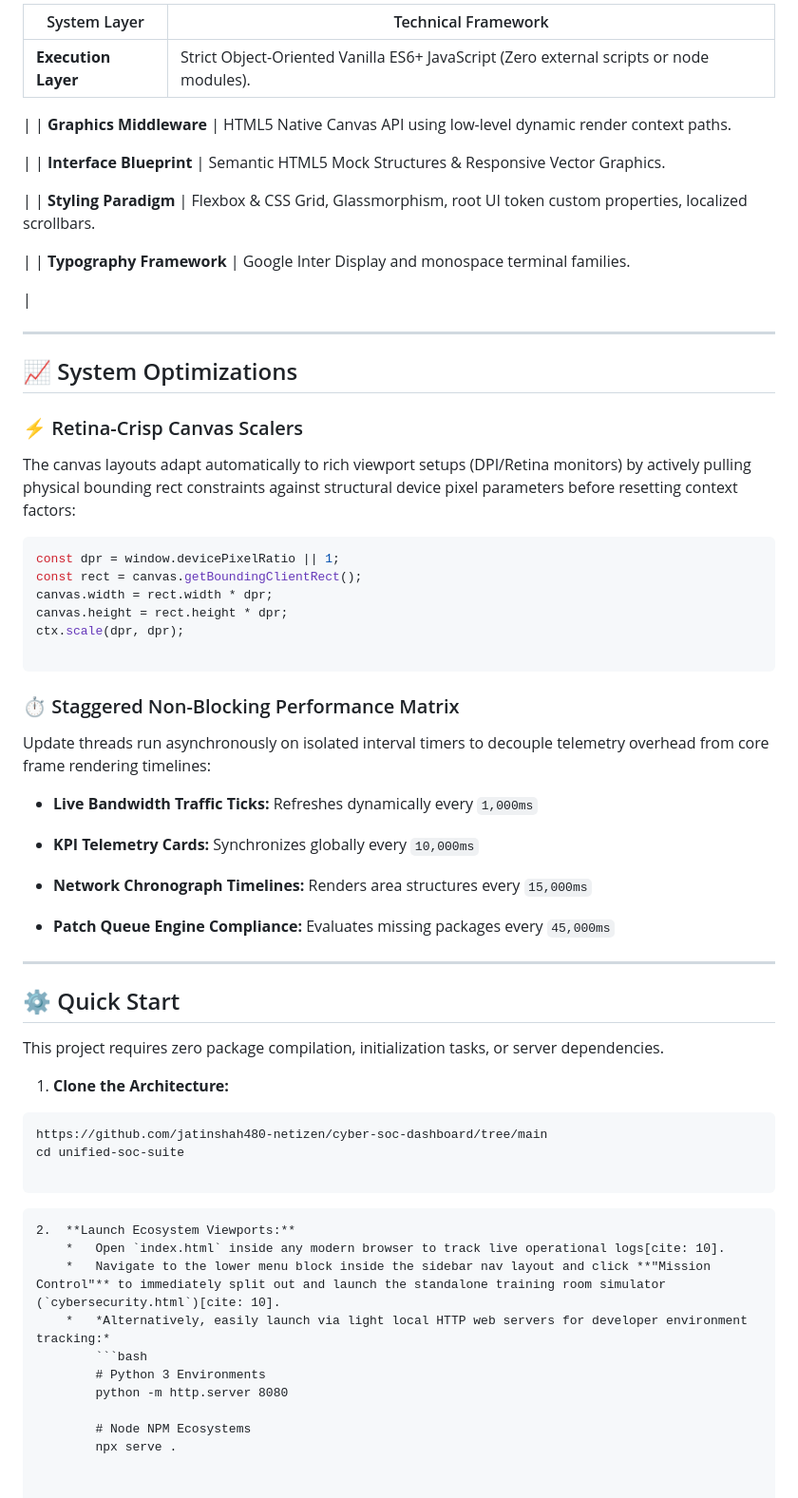
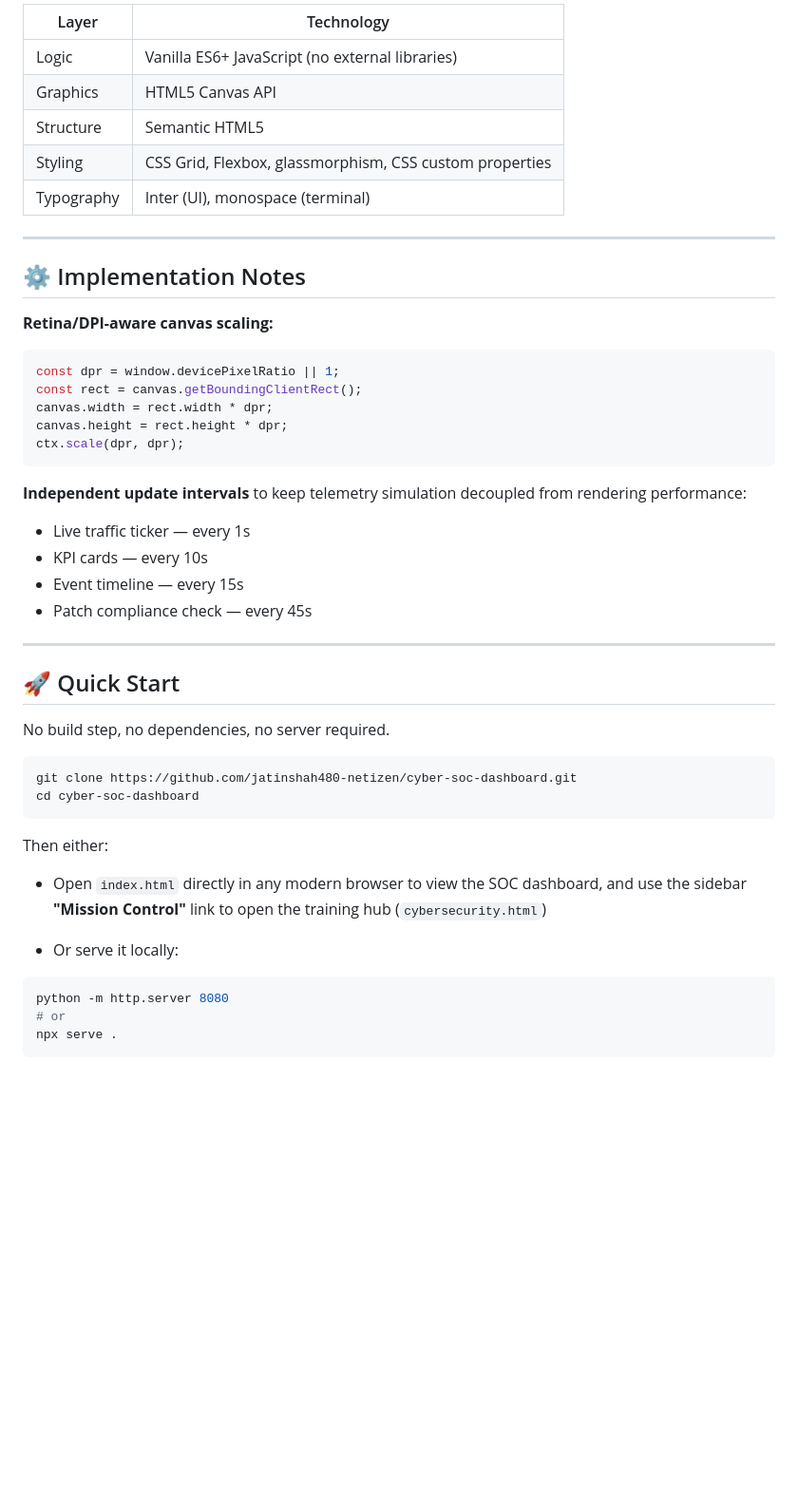
Before and after one commit to jatinshah480-netizen/cyber-soc-dashboard, a Markdown page: README.md, the part around one of its changes. Shown at 95% size. Drawn GitHub-style; blank space fills up the shorter version.

Commit message:
Revise README for project name and content clarity
Updated README to reflect project name change and simplified descriptions.

````diff
--- a/README.md
+++ b/README.md
@@ -67,29 +44,17 @@ The codebase is split logically between an active network-wide monitoring node a
 
-| System Layer | Technical Framework |
-| --- | --- |
-| **Execution Layer** | Strict Object-Oriented Vanilla ES6+ JavaScript (Zero external scripts or node modules).
-
- |
-| **Graphics Middleware** | HTML5 Native Canvas API using low-level dynamic render context paths.
-
- |
-| **Interface Blueprint** | Semantic HTML5 Mock Structures & Responsive Vector Graphics.
-
- |
-| **Styling Paradigm** | Flexbox & CSS Grid, Glassmorphism, root UI token custom properties, localized scrollbars.
-
- |
-| **Typography Framework** | Google Inter Display and monospace terminal families.
-
- |
+| Layer | Technology |
+|---|---|
+| Logic | Vanilla ES6+ JavaScript (no external libraries) |
+| Graphics | HTML5 Canvas API |
+| Structure | Semantic HTML5 |
+| Styling | CSS Grid, Flexbox, glassmorphism, CSS custom properties |
+| Typography | Inter (UI), monospace (terminal) |
 
 ---
 
-## 📈 System Optimizations
+## ⚙️ Implementation Notes
 
-### ⚡ Retina-Crisp Canvas Scalers
-
-The canvas layouts adapt automatically to rich viewport setups (DPI/Retina monitors) by actively pulling physical bounding rect constraints against structural device pixel parameters before resetting context factors:
+**Retina/DPI-aware canvas scaling:**
 
 ```javascript
 const dpr = window.devicePixelRatio || 1;
@@ -97,45 +62,32 @@ const rect = canvas.getBoundingClientRect();
 canvas.width = rect.width * dpr;
 canvas.height = rect.height * dpr;
 ctx.scale(dpr, dpr);
-
 ```
 
-### ⏱️ Staggered Non-Blocking Performance Matrix
+**Independent update intervals** to keep telemetry simulation decoupled from rendering performance:
 
-Update threads run asynchronously on isolated interval timers to decouple telemetry overhead from core frame rendering timelines:
-
-* **Live Bandwidth Traffic Ticks:** Refreshes dynamically every `1,000ms`
-
-* **KPI Telemetry Cards:** Synchronizes globally every `10,000ms`
-
-* **Network Chronograph Timelines:** Renders area structures every `15,000ms`
-
-* **Patch Queue Engine Compliance:** Evaluates missing packages every `45,000ms`
-
+- Live traffic ticker — every 1s
+- KPI cards — every 10s
+- Event timeline — every 15s
+- Patch compliance check — every 45s
 
 ---
 
-## ⚙️ Quick Start
+## 🚀 Quick Start
 
-This project requires zero package compilation, initialization tasks, or server dependencies.
+No build step, no dependencies, no server required.
 
-1. **Clone the Architecture:**
 ```bash
-https://github.com/jatinshah480-netizen/cyber-soc-dashboard/tree/main
-cd unified-soc-suite
-
+git clone https://github.com/jatinshah480-netizen/cyber-soc-dashboard.git
+cd cyber-soc-dashboard
 ```
 
+Then either:
+- Open `index.html` directly in any modern browser to view the SOC dashboard, and use the sidebar **"Mission Control"** link to open the training hub (`cybersecurity.html`)
 
-
+- Or serve it locally:
+```bash
+python -m http.server 8080
+# or
+npx serve .
 ```
-2.  **Launch Ecosystem Viewports:**
-    *   Open `index.html` inside any modern browser to track live operational logs[cite: 10].
-    *   Navigate to the lower menu block inside the sidebar nav layout and click **"Mission Control"** to immediately split out and launch the standalone training room simulator (`cybersecurity.html`)[cite: 10].
-    *   *Alternatively, easily launch via light local HTTP web servers for developer environment tracking:*
-        ```bash
-        # Python 3 Environments
-        python -m http.server 8080
-
-        # Node NPM Ecosystems
-        npx serve .
````
Also changed, not shown: other parts of README.md (+24 -47 lines).
